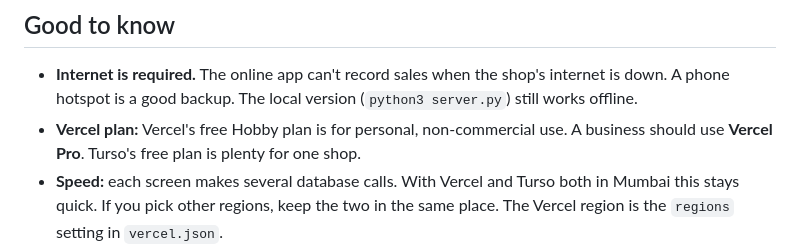
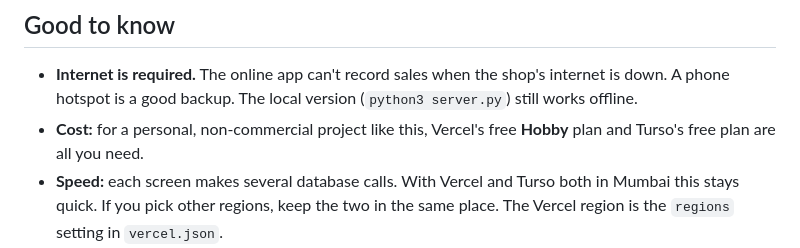
Before and after one commit to paiksrijita-gif/garment-shop-, a Markdown page: DEPLOY.md, the part around the change. Rendered like a GitHub page.

Commit message:
Note that the free Vercel and Turso plans are enough
Co-Authored-By: Claude Opus 5.5 <noreply@anthropic.com>

```diff
--- a/DEPLOY.md
+++ b/DEPLOY.md
@@ -62,7 +62,7 @@ Staff open the same `https://….vercel.app` address on their phones and sign in
 ## Good to know
 
 - **Internet is required.** The online app can't record sales when the shop's internet is down. A phone hotspot is a good backup. The local version (`python3 server.py`) still works offline.
-- **Vercel plan:** Vercel's free Hobby plan is for personal, non-commercial use. A business should use **Vercel Pro**. Turso's free plan is plenty for one shop.
+- **Cost:** for a personal, non-commercial project like this, Vercel's free **Hobby** plan and Turso's free plan are all you need.
 - **Speed:** each screen makes several database calls. With Vercel and Turso both in Mumbai this stays quick. If you pick other regions, keep the two in the same place. The Vercel region is the `regions` setting in `vercel.json`.
 - **Trying the demo data online:** make a second Turso database for testing. Never load demo data into your real one.
 
```
